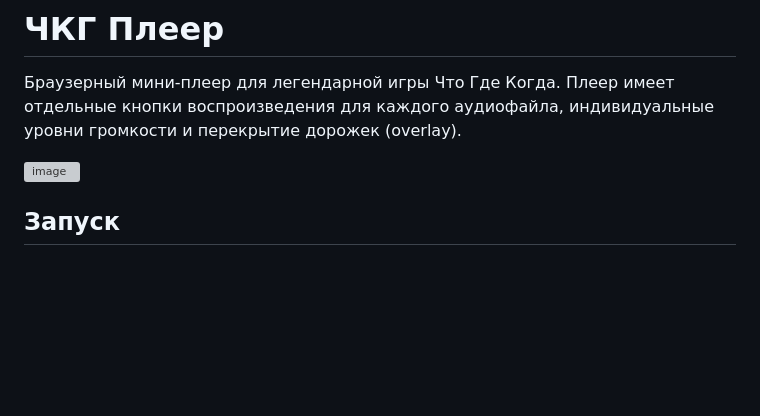
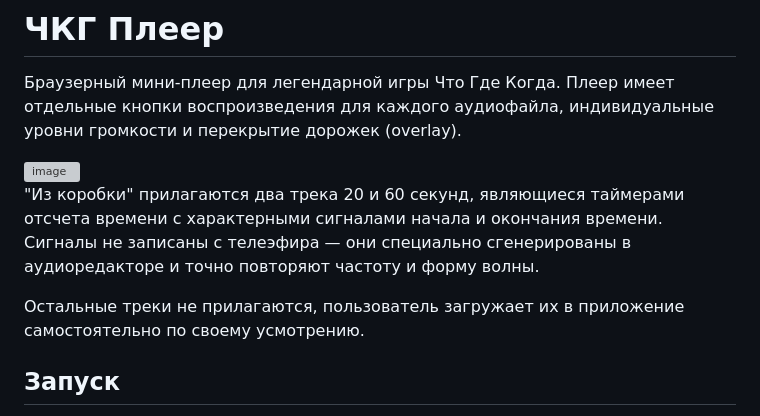
Before and after one commit to hokoo/www-player, a Markdown page: README.md, the part around the change. Rendered like a GitHub page; blank space fills up the shorter version; grey boxes are pictures that could not be loaded.

Commit message:
Update README with audio file instructions
Added information about audio file support and included instructions for user-uploaded tracks.

```diff
--- a/README.md
+++ b/README.md
@@ -2,6 +2,10 @@
 Браузерный мини-плеер для легендарной игры Что Где Когда. Плеер имеет отдельные кнопки воспроизведения для каждого аудиофайла, индивидуальные уровни громкости и перекрытие дорожек (overlay).
 
 <img width="512" height="auto" alt="image" src="https://github.com/user-attachments/assets/5a853fe1-f765-4d9b-b164-eeb639f7cc12" />
+
+"Из коробки" прилагаются два трека 20 и 60 секунд, являющиеся таймерами отсчета времени с характерными сигналами начала и окончания времени. Сигналы не записаны с телеэфира — они специально сгенерированы в аудиоредакторе и точно повторяют частоту и форму волны.
+
+Остальные треки не прилагаются, пользователь загружает их в приложение самостоятельно по своему усмотрению.
 
 ## Запуск
 
```
